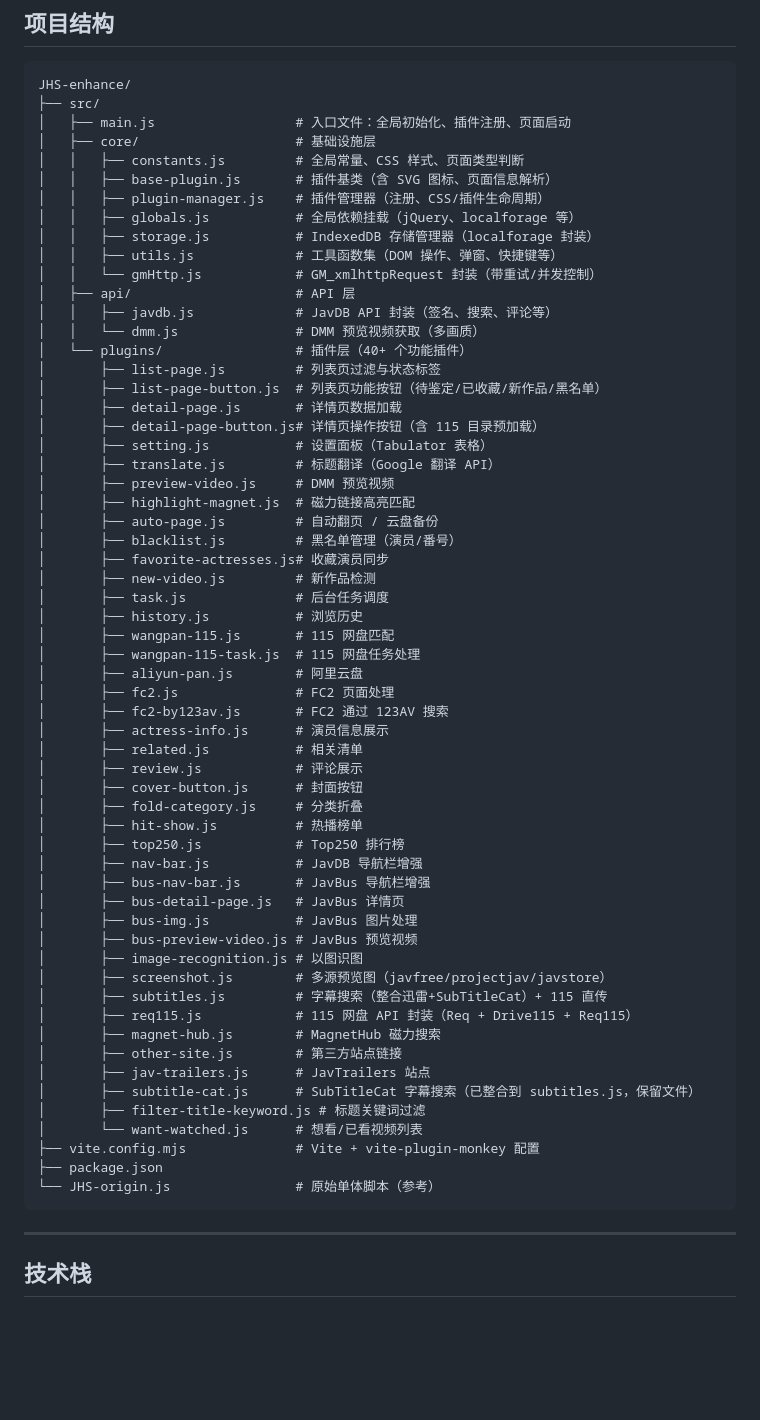
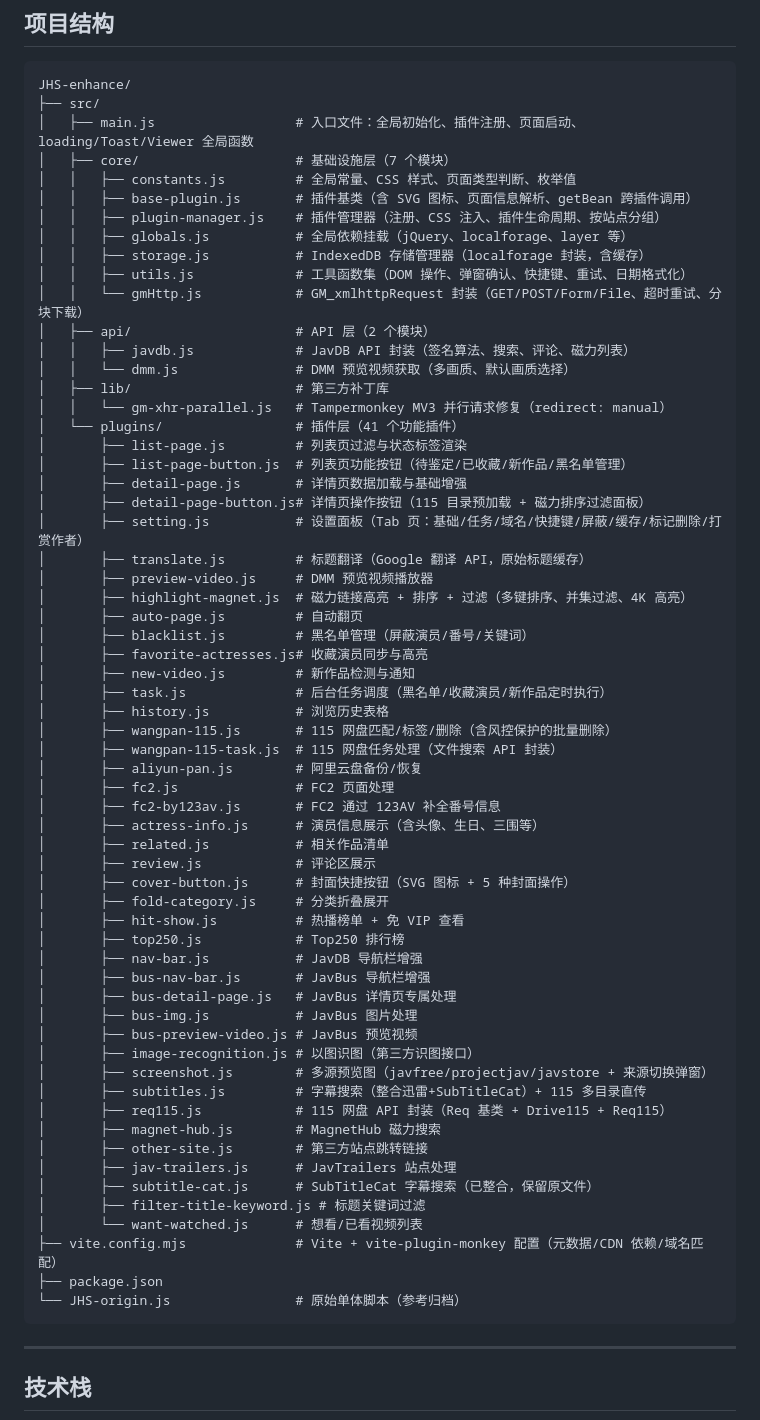
Before and after one commit to fireinrain/JHS-enhance, a Markdown page: README.md, the part around one of its changes. Drawn GitHub-style; blank space fills up the shorter version.

````diff
--- a/README.md
+++ b/README.md
@@ -59,63 +99,65 @@ git push → GitHub Actions 自动构建 → 发布 GitHub Release
 ```
 JHS-enhance/
 ├── src/
-│   ├── main.js                  # 入口文件：全局初始化、插件注册、页面启动
-│   ├── core/                    # 基础设施层
-│   │   ├── constants.js         # 全局常量、CSS 样式、页面类型判断
-│   │   ├── base-plugin.js       # 插件基类（含 SVG 图标、页面信息解析）
-│   │   ├── plugin-manager.js    # 插件管理器（注册、CSS/插件生命周期）
-│   │   ├── globals.js           # 全局依赖挂载（jQuery、localforage 等）
-│   │   ├── storage.js           # IndexedDB 存储管理器（localforage 封装）
-│   │   ├── utils.js             # 工具函数集（DOM 操作、弹窗、快捷键等）
-│   │   └── gmHttp.js            # GM_xmlhttpRequest 封装（带重试/并发控制）
-│   ├── api/                     # API 层
-│   │   ├── javdb.js             # JavDB API 封装（签名、搜索、评论等）
-│   │   └── dmm.js               # DMM 预览视频获取（多画质）
-│   └── plugins/                 # 插件层（40+ 个功能插件）
-│       ├── list-page.js         # 列表页过滤与状态标签
-│       ├── list-page-button.js  # 列表页功能按钮（待鉴定/已收藏/新作品/黑名单）
-│       ├── detail-page.js       # 详情页数据加载
-│       ├── detail-page-button.js# 详情页操作按钮（含 115 目录预加载）
-│       ├── setting.js           # 设置面板（Tabulator 表格）
-│       ├── translate.js         # 标题翻译（Google 翻译 API）
-│       ├── preview-video.js     # DMM 预览视频
-│       ├── highlight-magnet.js  # 磁力链接高亮匹配
-│       ├── auto-page.js         # 自动翻页 / 云盘备份
-│       ├── blacklist.js         # 黑名单管理（演员/番号）
-│       ├── favorite-actresses.js# 收藏演员同步
-│       ├── new-video.js         # 新作品检测
-│       ├── task.js              # 后台任务调度
-│       ├── history.js           # 浏览历史
-│       ├── wangpan-115.js       # 115 网盘匹配
-│       ├── wangpan-115-task.js  # 115 网盘任务处理
-│       ├── aliyun-pan.js        # 阿里云盘
+│   ├── main.js                  # 入口文件：全局初始化、插件注册、页面启动、loading/Toast/Viewer 全局函数
+│   ├── core/                    # 基础设施层（7 个模块）
+│   │   ├── constants.js         # 全局常量、CSS 样式、页面类型判断、枚举值
+│   │   ├── base-plugin.js       # 插件基类（含 SVG 图标、页面信息解析、getBean 跨插件调用）
+│   │   ├── plugin-manager.js    # 插件管理器（注册、CSS 注入、插件生命周期、按站点分组）
+│   │   ├── globals.js           # 全局依赖挂载（jQuery、localforage、layer 等）
+│   │   ├── storage.js           # IndexedDB 存储管理器（localforage 封装，含缓存）
+│   │   ├── utils.js             # 工具函数集（DOM 操作、弹窗确认、快捷键、重试、日期格式化）
+│   │   └── gmHttp.js            # GM_xmlhttpRequest 封装（GET/POST/Form/File、超时重试、分块下载）
+│   ├── api/                     # API 层（2 个模块）
+│   │   ├── javdb.js             # JavDB API 封装（签名算法、搜索、评论、磁力列表）
+│   │   └── dmm.js               # DMM 预览视频获取（多画质、默认画质选择）
+│   ├── lib/                     # 第三方补丁库
+│   │   └── gm-xhr-parallel.js   # Tampermonkey MV3 并行请求修复（redirect: manual）
+│   └── plugins/                 # 插件层（41 个功能插件）
+│       ├── list-page.js         # 列表页过滤与状态标签渲染
+│       ├── list-page-button.js  # 列表页功能按钮（待鉴定/已收藏/新作品/黑名单管理）
+│       ├── detail-page.js       # 详情页数据加载与基础增强
+│       ├── detail-page-button.js# 详情页操作按钮（115 目录预加载 + 磁力排序过滤面板）
+│       ├── setting.js           # 设置面板（Tab 页：基础/任务/域名/快捷键/屏蔽/缓存/标记删除/打赏作者）
+│       ├── translate.js         # 标题翻译（Google 翻译 API，原始标题缓存）
+│       ├── preview-video.js     # DMM 预览视频播放器
+│       ├── highlight-magnet.js  # 磁力链接高亮 + 排序 + 过滤（多键排序、并集过滤、4K 高亮）
+│       ├── auto-page.js         # 自动翻页
+│       ├── blacklist.js         # 黑名单管理（屏蔽演员/番号/关键词）
+│       ├── favorite-actresses.js# 收藏演员同步与高亮
+│       ├── new-video.js         # 新作品检测与通知
+│       ├── task.js              # 后台任务调度（黑名单/收藏演员/新作品定时执行）
+│       ├── history.js           # 浏览历史表格
+│       ├── wangpan-115.js       # 115 网盘匹配/标签/删除（含风控保护的批量删除）
+│       ├── wangpan-115-task.js  # 115 网盘任务处理（文件搜索 API 封装）
+│       ├── aliyun-pan.js        # 阿里云盘备份/恢复
 │       ├── fc2.js               # FC2 页面处理
-│       ├── fc2-by123av.js       # FC2 通过 123AV 搜索
-│       ├── actress-info.js      # 演员信息展示
-│       ├── related.js           # 相关清单
-│       ├── review.js            # 评论展示
-│       ├── cover-button.js      # 封面按钮
-│       ├── fold-category.js     # 分类折叠
-│       ├── hit-show.js          # 热播榜单
+│       ├── fc2-by123av.js       # FC2 通过 123AV 补全番号信息
+│       ├── actress-info.js      # 演员信息展示（含头像、生日、三围等）
+│       ├── related.js           # 相关作品清单
+│       ├── review.js            # 评论区展示
+│       ├── cover-button.js      # 封面快捷按钮（SVG 图标 + 5 种封面操作）
+│       ├── fold-category.js     # 分类折叠展开
+│       ├── hit-show.js          # 热播榜单 + 免 VIP 查看
 │       ├── top250.js            # Top250 排行榜
 │       ├── nav-bar.js           # JavDB 导航栏增强
 │       ├── bus-nav-bar.js       # JavBus 导航栏增强
-│       ├── bus-detail-page.js   # JavBus 详情页
+│       ├── bus-detail-page.js   # JavBus 详情页专属处理
 │       ├── bus-img.js           # JavBus 图片处理
 │       ├── bus-preview-video.js # JavBus 预览视频
-│       ├── image-recognition.js # 以图识图
-│       ├── screenshot.js        # 多源预览图（javfree/projectjav/javstore）
-│       ├── subtitles.js         # 字幕搜索（整合迅雷+SubTitleCat）+ 115 直传
-│       ├── req115.js            # 115 网盘 API 封装（Req + Drive115 + Req115）
+│       ├── image-recognition.js # 以图识图（第三方识图接口）
+│       ├── screenshot.js        # 多源预览图（javfree/projectjav/javstore + 来源切换弹窗）
+│       ├── subtitles.js         # 字幕搜索（整合迅雷+SubTitleCat）+ 115 多目录直传
+│       ├── req115.js            # 115 网盘 API 封装（Req 基类 + Drive115 + Req115）
 │       ├── magnet-hub.js        # MagnetHub 磁力搜索
-│       ├── other-site.js        # 第三方站点链接
-│       ├── jav-trailers.js      # JavTrailers 站点
-│       ├── subtitle-cat.js      # SubTitleCat 字幕搜索（已整合到 subtitles.js，保留文件）
+│       ├── other-site.js        # 第三方站点跳转链接
+│       ├── jav-trailers.js      # JavTrailers 站点处理
+│       ├── subtitle-cat.js      # SubTitleCat 字幕搜索（已整合，保留原文件）
 │       ├── filter-title-keyword.js # 标题关键词过滤
 │       └── want-watched.js      # 想看/已看视频列表
-├── vite.config.mjs              # Vite + vite-plugin-monkey 配置
+├── vite.config.mjs              # Vite + vite-plugin-monkey 配置（元数据/CDN 依赖/域名匹配）
 ├── package.json
-└── JHS-origin.js                # 原始单体脚本（参考）
+└── JHS-origin.js                # 原始单体脚本（参考归档）
 ```
 
 ---
````
Also changed, not shown: other parts of README.md (+70 -10 lines).
